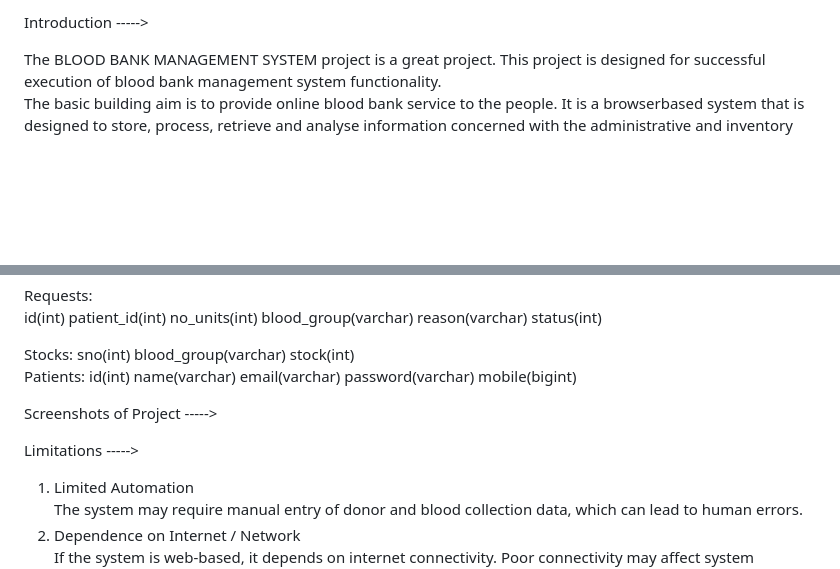
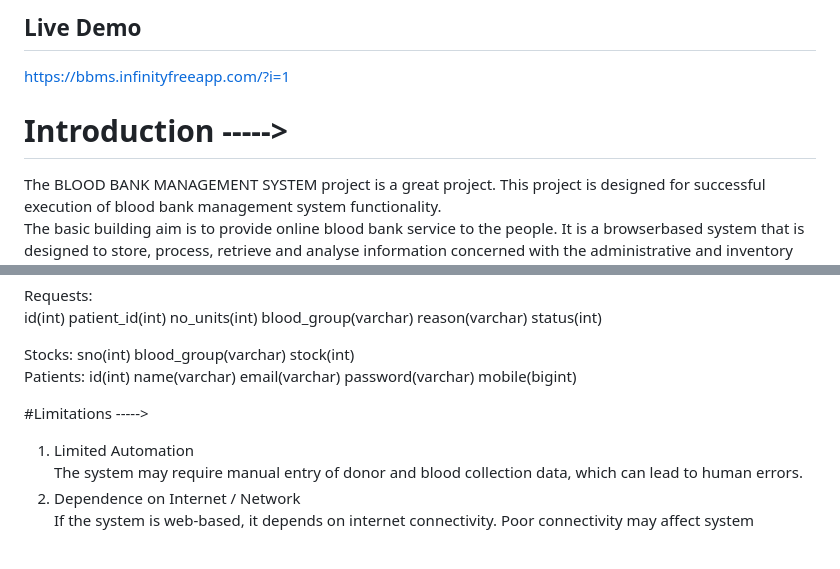
Before and after one commit to bobyk1707/Blood-Bank-Management-System, a Markdown page: README.md, 2 parts joined by grey strips. Rendered like a GitHub page; blank space fills up the shorter version.

```diff
--- a/README.md
+++ b/README.md
@@ -1,4 +1,10 @@
-Introduction ----->
+## Live Demo
+
+https://bbms.infinityfreeapp.com/?i=1
+
+
+
+# Introduction ----->
 
 The BLOOD BANK MANAGEMENT SYSTEM project is a great project. This project is     designed for successful execution of blood bank management system functionality.
 The basic building aim is to provide online blood bank service to the people. It is a browserbased system that is designed to store, process, retrieve and analyse information concerned with the administrative and inventory management within a blood bank system.
@@ -134,16 +140,10 @@ id(int)  	name(varchar)  	email(varchar)  	password(varchar)  	mobile(bigint)
 
 
 
-Screenshots of Project ----->
 
 
 
-
-
-
-
-
-Limitations ----->
+#Limitations ----->
 
 1.	Limited  	Automation
 The system may require manual entry of donor and blood collection data, which can lead to human errors.
```
Also changed, not shown: other parts of README.md (+2 -2 lines).
